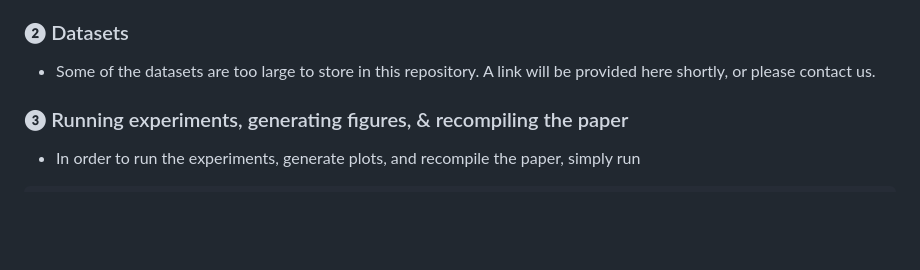
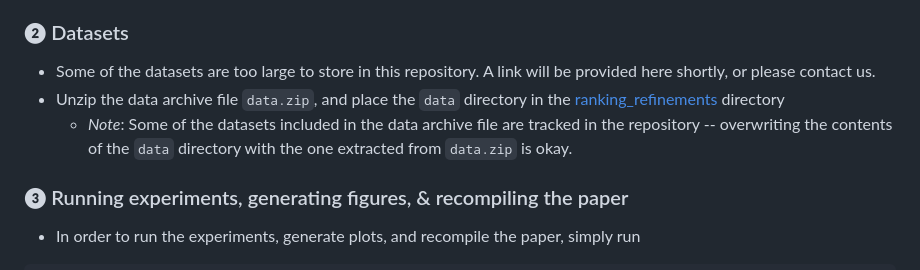
Before and after one commit to fsalc/diverse-top-k, a Markdown page: README.md, the part around the change. Rendered like a GitHub page; blank space fills up the shorter version.

Commit message:
data instructions

```diff
--- a/README.md
+++ b/README.md
@@ -30,6 +30,8 @@ If there are any issues evaluating the reproducibility package or otherwise usin
 ### ❷ Datasets
 
 * Some of the datasets are too large to store in this repository. A link will be provided here shortly, or please contact us.
+* Unzip the data archive file `data.zip`, and place the `data` directory in the [ranking_refinements](ranking_refinements) directory
+    - *Note*: Some of the datasets included in the data archive file are tracked in the repository -- overwriting the contents of the `data` directory with the one extracted from `data.zip` is okay.
 
 ### ❸ Running experiments, generating figures, & recompiling the paper
 
```
